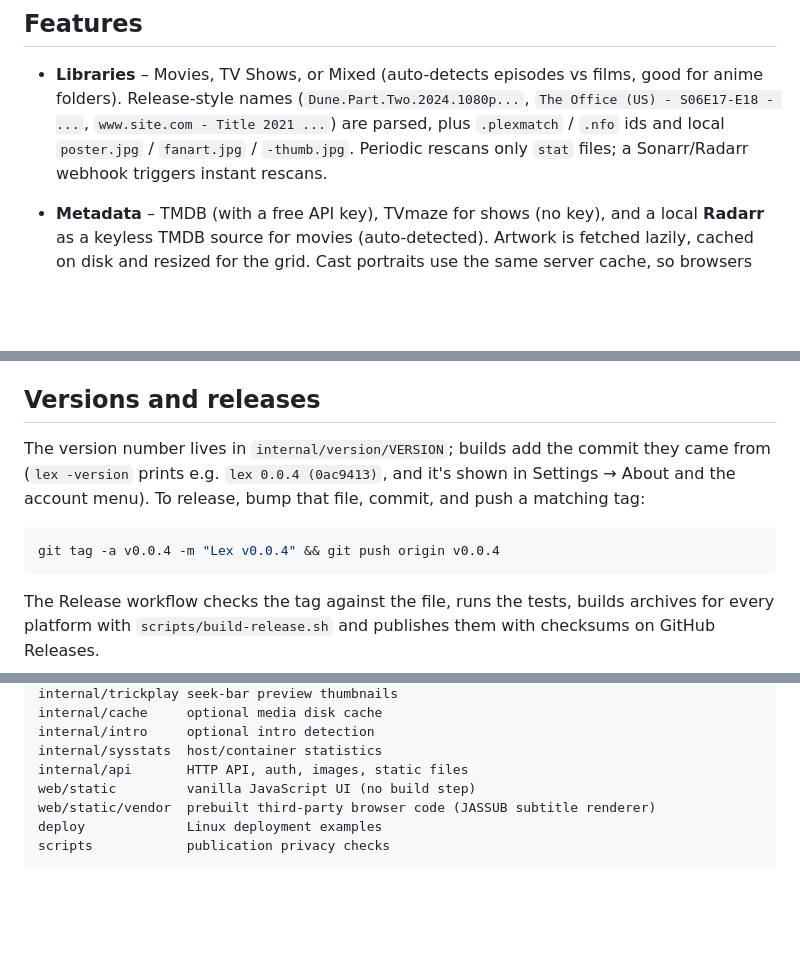
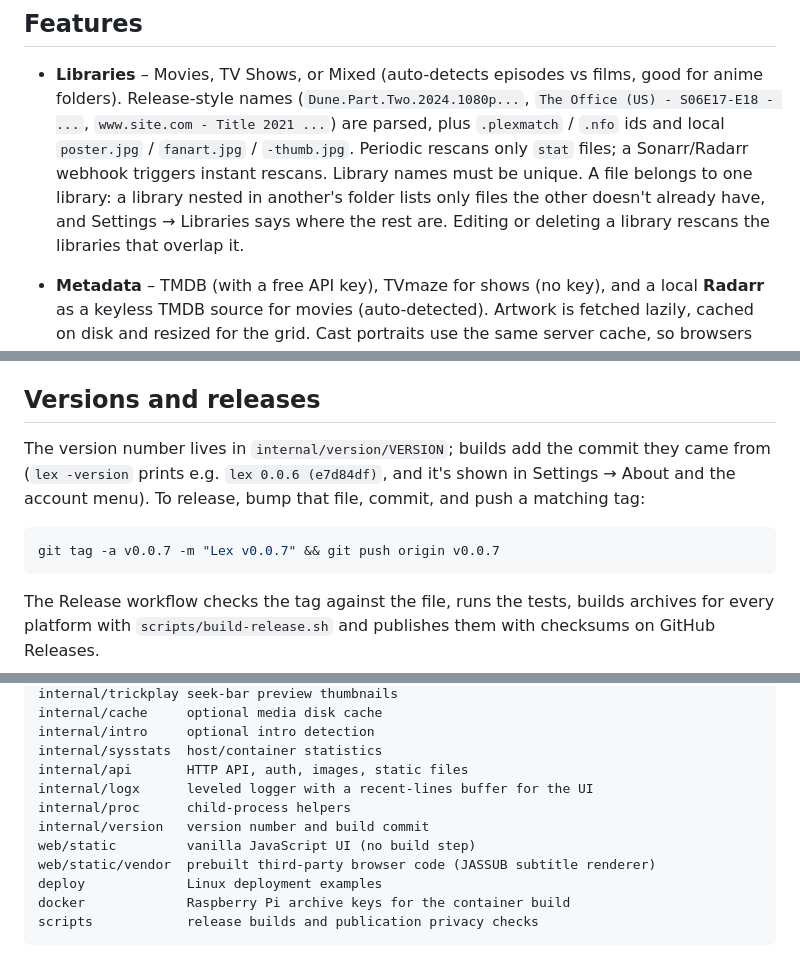
Before and after one commit to myNameArnav/lex, a Markdown page: README.md, 3 parts joined by grey strips. GitHub-like rendering; blank space fills up the shorter version.

Commit message:
Refresh the README for v0.0.6: library overlap rules, admin Stop, current version examples, CI and layout
Co-Authored-By: Claude Opus 5.5 (1M context) <noreply@anthropic.com>

````diff
--- a/README.md
+++ b/README.md
@@ -55,6 +55,10 @@ frames from the films.</sub>
   `The Office (US) - S06E17-E18 - ...`, `www.site.com - Title 2021 ...`) are parsed,
   plus `.plexmatch` / `.nfo` ids and local `poster.jpg` / `fanart.jpg` / `-thumb.jpg`.
   Periodic rescans only `stat` files; a Sonarr/Radarr webhook triggers instant rescans.
+  Library names must be unique. A file belongs to one library: a library nested in
+  another's folder lists only files the other doesn't already have, and Settings →
+  Libraries says where the rest are. Editing or deleting a library rescans the
+  libraries that overlap it.
 - **Metadata** – TMDB (with a free API key), TVmaze for shows (no key), and a local
   **Radarr** as a keyless TMDB source for movies (auto-detected). Artwork is fetched
   lazily, cached on disk and resized for the grid. Cast portraits use the same
@@ -279,12 +283,12 @@ working; the list then opens with `Ctrl`/`⌘` + `/`.
 ## Versions and releases
 
 The version number lives in `internal/version/VERSION`; builds add the commit
-they came from (`lex -version` prints e.g. `lex 0.0.4 (0ac9413)`, and it's shown
+they came from (`lex -version` prints e.g. `lex 0.0.6 (e7d84df)`, and it's shown
 in Settings → About and the account menu). To release, bump that file, commit,
 and push a matching tag:
 
 ```sh
-git tag -a v0.0.4 -m "Lex v0.0.4" && git push origin v0.0.4
+git tag -a v0.0.7 -m "Lex v0.0.7" && git push origin v0.0.7
 ```
 
 The Release workflow checks the tag against the file, runs the tests, builds
@@ -359,8 +363,12 @@ internal/cache     optional media disk cache
 internal/intro     optional intro detection
 internal/sysstats  host/container statistics
 internal/api       HTTP API, auth, images, static files
+internal/logx      leveled logger with a recent-lines buffer for the UI
+internal/proc      child-process helpers
+internal/version   version number and build commit
 web/static         vanilla JavaScript UI (no build step)
 web/static/vendor  prebuilt third-party browser code (JASSUB subtitle renderer)
 deploy             Linux deployment examples
-scripts            publication privacy checks
+docker             Raspberry Pi archive keys for the container build
+scripts            release builds and publication privacy checks
 ```
````
Also changed, not shown: other parts of README.md (+3 -3 lines).
